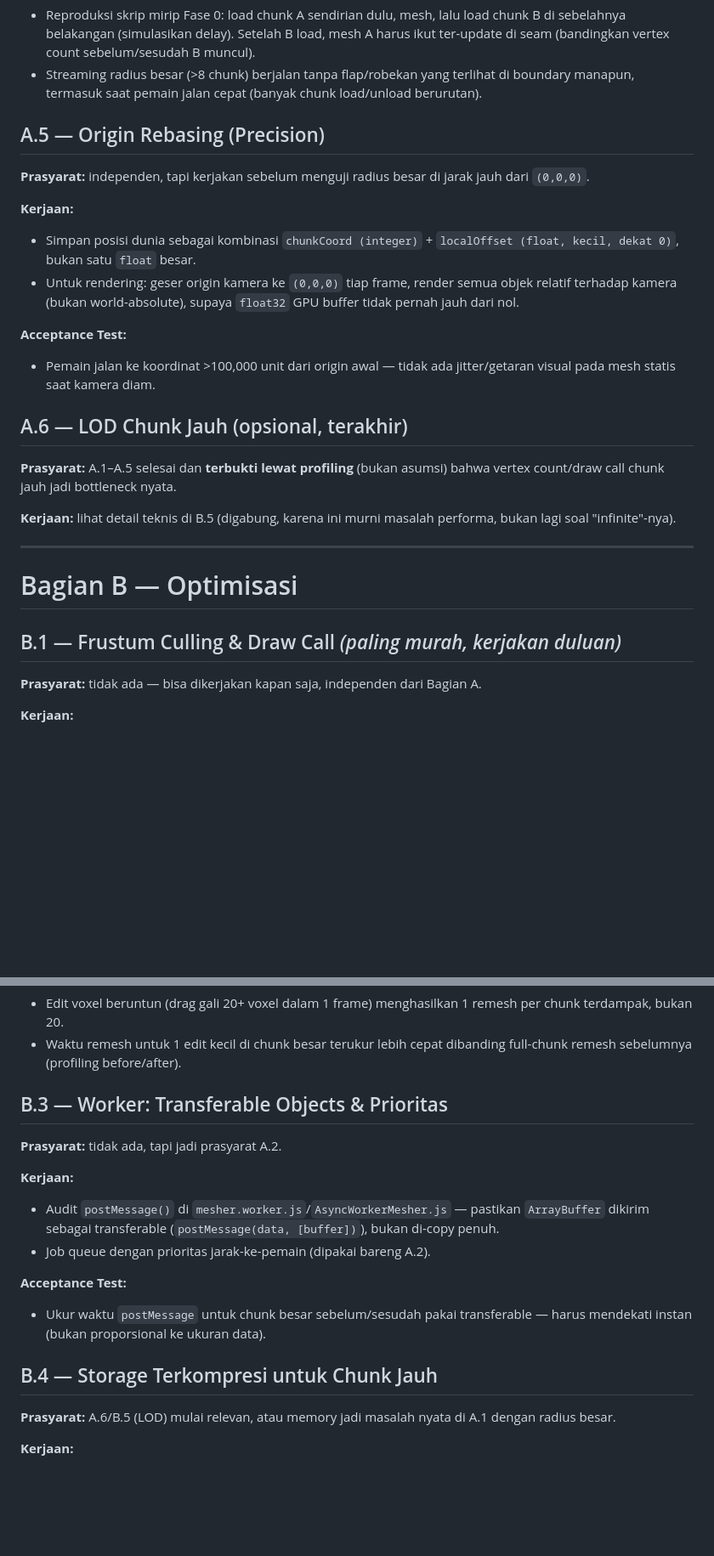
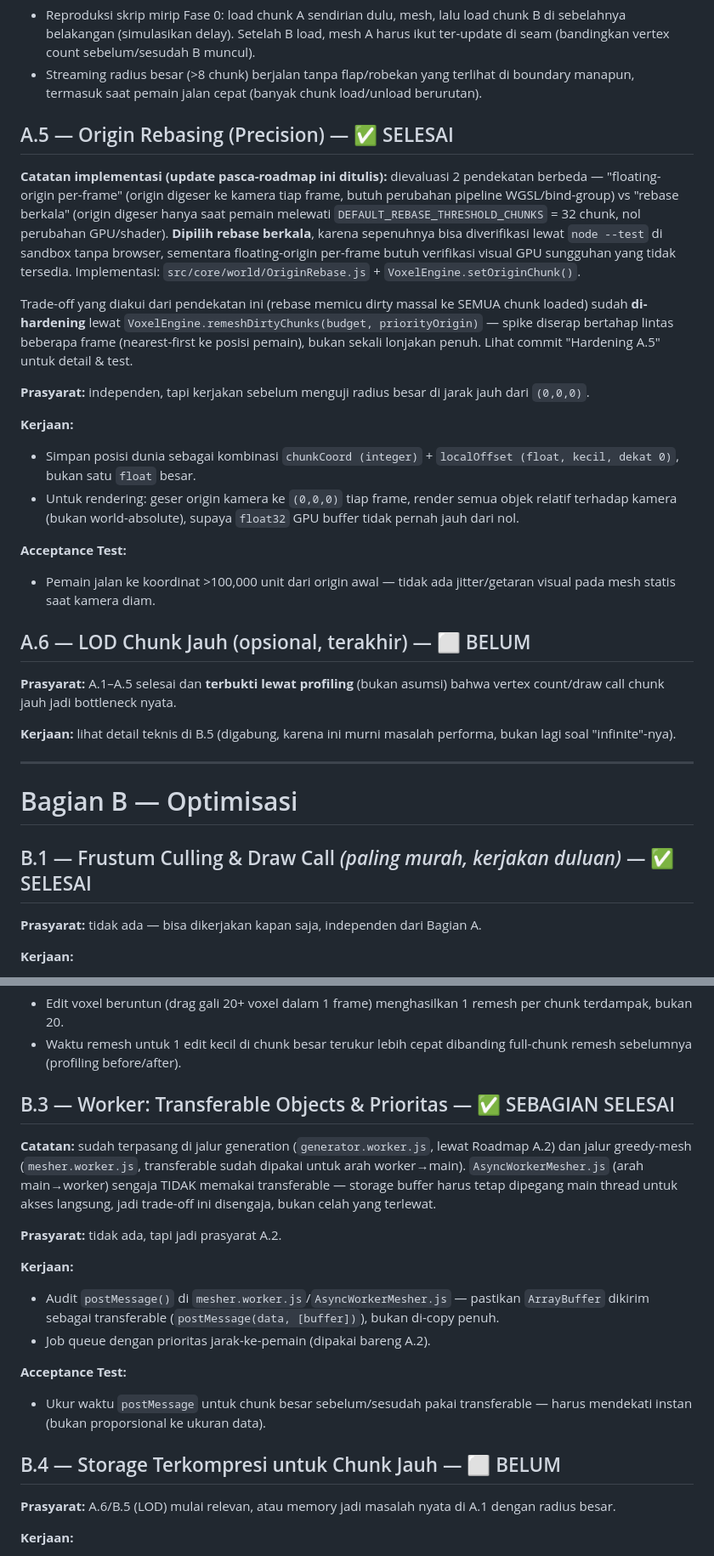
Before and after one commit to deftorch/devoxel-engine, a Markdown page: ROADMAP-infinite-terrain-optimisasi.md, 2 parts joined by grey strips. Shown at 85% size. GitHub-like rendering; blank space fills up the shorter version.

Commit message:
docs(roadmap): update status fase (A.1/A.2/A.4/A.5/B.1 selesai, B.3 sebagian)
Sinkronkan ROADMAP-infinite-terrain-optimisasi.md dengan kondisi kode
nyata. Tersisa: A.3 (persistensi), A.6/B.5 (LOD), B.2 (partial
remeshing -- disarankan berikutnya), B.4 (storage terkompresi).

```diff
--- a/ROADMAP-infinite-terrain-optimisasi.md
+++ b/ROADMAP-infinite-terrain-optimisasi.md
@@ -186,7 +186,23 @@ langsung dari fix Fase 0.
   terlihat di boundary manapun, termasuk saat pemain jalan cepat
   (banyak chunk load/unload berurutan).
 
-## A.5 — Origin Rebasing (Precision)
+## A.5 — Origin Rebasing (Precision) — ✅ SELESAI
+
+**Catatan implementasi (update pasca-roadmap ini ditulis):** dievaluasi 2
+pendekatan berbeda — "floating-origin per-frame" (origin digeser ke kamera
+tiap frame, butuh perubahan pipeline WGSL/bind-group) vs "rebase berkala"
+(origin digeser hanya saat pemain melewati `DEFAULT_REBASE_THRESHOLD_CHUNKS`
+= 32 chunk, nol perubahan GPU/shader). **Dipilih rebase berkala**, karena
+sepenuhnya bisa diverifikasi lewat `node --test` di sandbox tanpa browser,
+sementara floating-origin per-frame butuh verifikasi visual GPU sungguhan
+yang tidak tersedia. Implementasi: `src/core/world/OriginRebase.js` +
+`VoxelEngine.setOriginChunk()`.
+
+Trade-off yang diakui dari pendekatan ini (rebase memicu dirty massal ke
+SEMUA chunk loaded) sudah **di-hardening** lewat
+`VoxelEngine.remeshDirtyChunks(budget, priorityOrigin)` — spike diserap
+bertahap lintas beberapa frame (nearest-first ke posisi pemain), bukan
+sekali lonjakan penuh. Lihat commit "Hardening A.5" untuk detail & test.
 
 **Prasyarat:** independen, tapi kerjakan sebelum menguji radius besar di
 jarak jauh dari `(0,0,0)`.
@@ -202,7 +218,7 @@ jarak jauh dari `(0,0,0)`.
 - Pemain jalan ke koordinat >100,000 unit dari origin awal — tidak ada
   jitter/getaran visual pada mesh statis saat kamera diam.
 
-## A.6 — LOD Chunk Jauh (opsional, terakhir)
+## A.6 — LOD Chunk Jauh (opsional, terakhir) — ⬜ BELUM
 
 **Prasyarat:** A.1–A.5 selesai dan **terbukti lewat profiling** (bukan
 asumsi) bahwa vertex count/draw call chunk jauh jadi bottleneck nyata.
@@ -214,7 +230,7 @@ masalah performa, bukan lagi soal "infinite"-nya).
 
 # Bagian B — Optimisasi
 
-## B.1 — Frustum Culling & Draw Call *(paling murah, kerjakan duluan)*
+## B.1 — Frustum Culling & Draw Call *(paling murah, kerjakan duluan)* — ✅ SELESAI
 
 **Prasyarat:** tidak ada — bisa dikerjakan kapan saja, independen dari
 Bagian A.
@@ -256,7 +272,14 @@ begitu A.1 aktif (frekuensi remesh naik karena chunk baru terus muncul).
 - Waktu remesh untuk 1 edit kecil di chunk besar terukur lebih cepat
   dibanding full-chunk remesh sebelumnya (profiling before/after).
 
-## B.3 — Worker: Transferable Objects & Prioritas
+## B.3 — Worker: Transferable Objects & Prioritas — ✅ SEBAGIAN SELESAI
+
+**Catatan:** sudah terpasang di jalur generation (`generator.worker.js`,
+lewat Roadmap A.2) dan jalur greedy-mesh (`mesher.worker.js`, transferable
+sudah dipakai untuk arah worker→main). `AsyncWorkerMesher.js` (arah
+main→worker) sengaja TIDAK memakai transferable — storage buffer harus
+tetap dipegang main thread untuk akses langsung, jadi trade-off ini
+disengaja, bukan celah yang terlewat.
 
 **Prasyarat:** tidak ada, tapi jadi prasyarat A.2.
 
@@ -271,7 +294,7 @@ begitu A.1 aktif (frekuensi remesh naik karena chunk baru terus muncul).
   transferable — harus mendekati instan (bukan proporsional ke ukuran
   data).
 
-## B.4 — Storage Terkompresi untuk Chunk Jauh
+## B.4 — Storage Terkompresi untuk Chunk Jauh — ⬜ BELUM
 
 **Prasyarat:** A.6/B.5 (LOD) mulai relevan, atau memory jadi masalah
 nyata di A.1 dengan radius besar.
```
Also changed, not shown: other parts of ROADMAP-infinite-terrain-optimisasi.md (+6 -6 lines).
